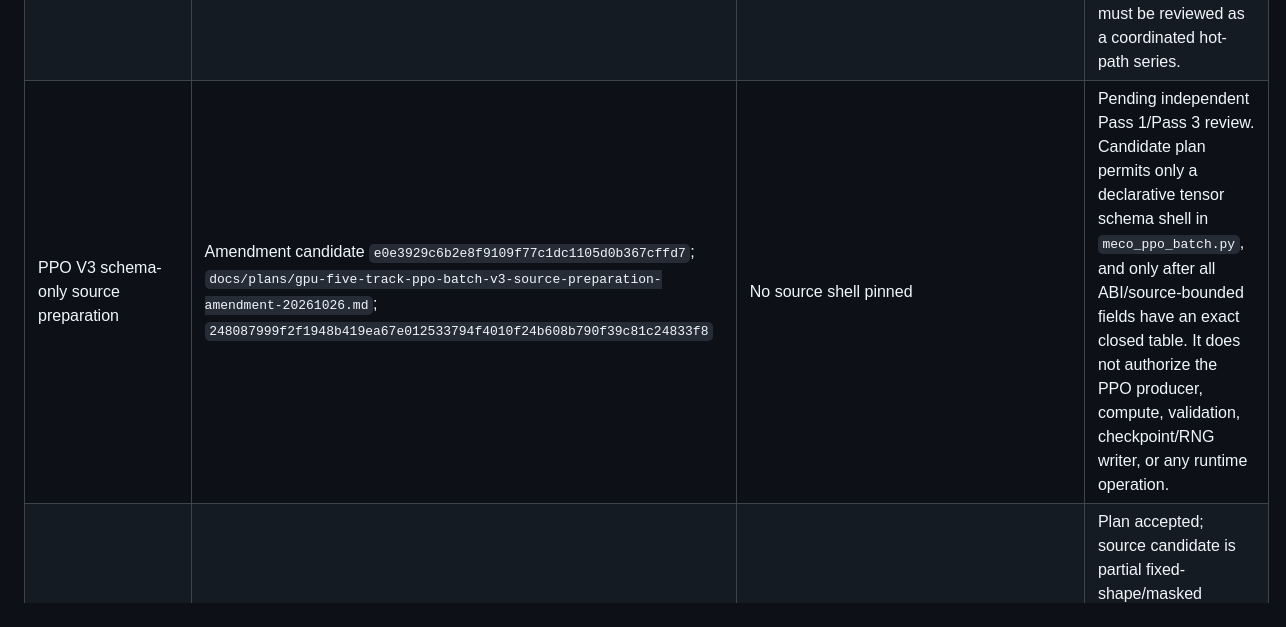
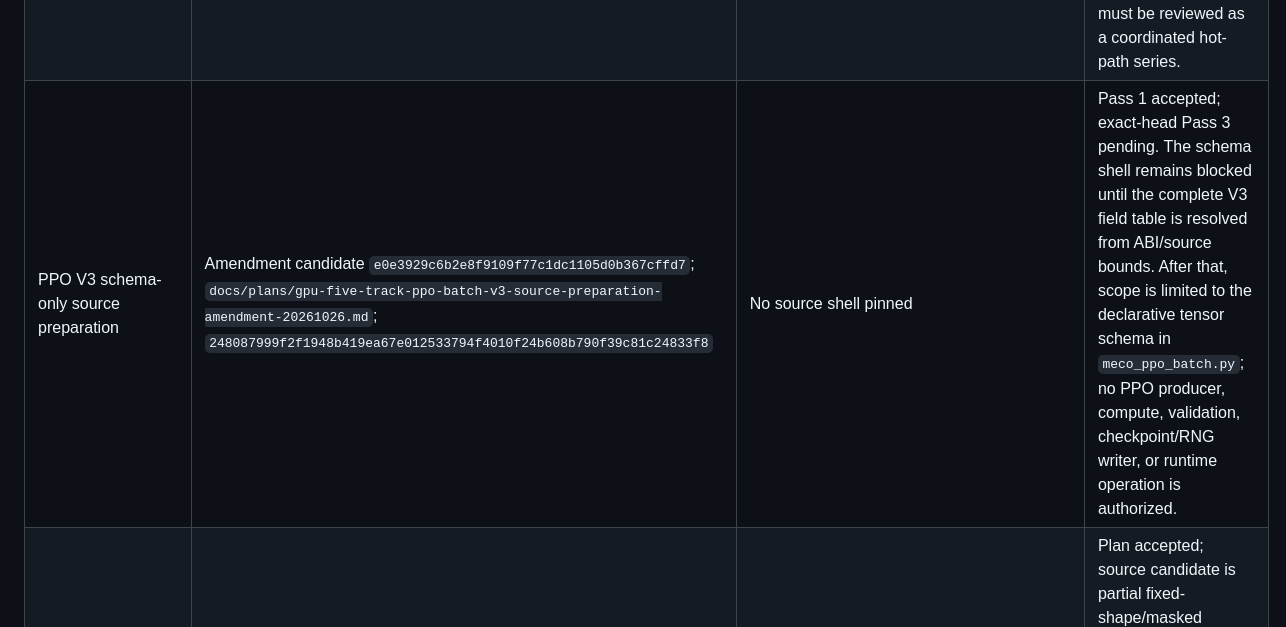
Before and after one commit to MECO-Robotics/AutoDrive, a Markdown page: docs/plans/meco-full-plan-integration-sequence-20261026.md, the part around the change. Drawn GitHub-style.

Commit message:
docs: update PPO schema prep review status

```diff
--- a/docs/plans/meco-full-plan-integration-sequence-20261026.md
+++ b/docs/plans/meco-full-plan-integration-sequence-20261026.md
@@ -97,7 +97,7 @@ partial acceptance does not authorize a later or broader tree.
 | Plan C route decision/selection | `8567fd92d4dc9e214e8502f2249bb02203ac8c03`; `docs/plans/gpu-resident-route-decision-slice-20261025.md`; `ac5847d65de2af5ccb17d6a1bc109dceefeab71c5d707253980570020c1e885a` | No implementation head pinned | Plan text accepted and aligned to shared ABI. Code must preserve device-resident query/selection evidence and compose with the K-capped view. The older `dd6` source is historical, not accepted implementation. |
 | Action/macro boundary | `41e3da95b8c9cb8bc6aa8ed5b4ced9cf5d739035`; `docs/plans/meco-device-action-macro-boundary-20261025.md`; `f9a810a8d0ab0ec7c5aca1d8936d55017297d2d396e978ed1d921d74c3e58424` | No implementation head pinned | Plan text accepted. Depends on shared ABI and A/C chosen-action contracts; does not authorize compact numeric D2H or establish producer implementation. |
 | Five-track PPO/rollout residency | `6e1e6981fc868f1a956f9c55fad5bd7a0947b726`; `docs/plans/gpu-five-track-ppo-rollout-candidate-residency-expansion-20261026.md`; `076c6c062e48b2cb65fbe1c0d80a75218dc32a72bec43d5aeb62d8421262056e` | No implementation head pinned | Plan text accepted, including durable generation ownership. PPO batch, rollout, reset, pressure/anchor, snapshot/resume, and numerics implementation remains required and must be reviewed as a coordinated hot-path series. |
-| PPO V3 schema-only source preparation | Amendment candidate `e0e3929c6b2e8f9109f77c1dc1105d0b367cffd7`; `docs/plans/gpu-five-track-ppo-batch-v3-source-preparation-amendment-20261026.md`; `248087999f2f1948b419ea67e012533794f4010f24b608b790f39c81c24833f8` | No source shell pinned | Pending independent Pass 1/Pass 3 review. Candidate plan permits only a declarative tensor schema shell in `meco_ppo_batch.py`, and only after all ABI/source-bounded fields have an exact closed table. It does not authorize the PPO producer, compute, validation, checkpoint/RNG writer, or any runtime operation. |
+| PPO V3 schema-only source preparation | Amendment candidate `e0e3929c6b2e8f9109f77c1dc1105d0b367cffd7`; `docs/plans/gpu-five-track-ppo-batch-v3-source-preparation-amendment-20261026.md`; `248087999f2f1948b419ea67e012533794f4010f24b608b790f39c81c24833f8` | No source shell pinned | Pass 1 accepted; exact-head Pass 3 pending. The schema shell remains blocked until the complete V3 field table is resolved from ABI/source bounds. After that, scope is limited to the declarative tensor schema in `meco_ppo_batch.py`; no PPO producer, compute, validation, checkpoint/RNG writer, or runtime operation is authorized. |
 | Simulator gamepiece GPU path | `3d1f93f11936dcc79c70f5ae587508cfe8198257`; `docs/plans/gpu-simulator-gamepiece-physics-tranche-20261026.md`; `df12eacc11fb1d1d2c91eea627c77becfe7221f954f1105f14d05b0a5ef2afaa` | `c26244dc038a4ad044d2c730dc7e9cf8750d497a` | Plan accepted; source candidate is partial fixed-shape/masked preparation only. The `passed.any().item()` RNG-sensitive branch and other simulation residency work remain unresolved. Not full GPU simulation or parity evidence; exact-head Pass 3 is required before integration. |
 | Gamepiece pass/ferry RNG v2 | Pass 1 accepted amendment `1ca7646672a39f0841db5760f1c2dbf8aa465180`; `docs/plans/gamepiece-update-fuel-actions-rng-contract-20261026.md`; `953f1c31436d82523b90537ccaaf1df9ebbc7bc912f7cbc07343a09fbf0751a4` | No RNG v2 source candidate pinned | Plan-only acceptance. It defines the `meco-gamepiece-philox-v2` per-world address/state contract but authorizes no code. Before source migration, PPO and supervisor owner amendments must explicitly own and allowlist checkpoint serializer/resumer, V3 RNG identity/counter fields, training source/protocol binding, evaluation manifest and qualification protocol. Those owner amendments require their own Pass 1/Pass 3. Keep v1 artifacts historical and do not claim v1/v2 RNG continuation parity. |
 | Dashboard human-display reader | `a282b04286a7deb266a7ba9de6a88f945629477d`; `docs/plans/dashboard-v2-human-display-reader-20261026.md`; `ae946adb0dfff63bc875a98017444c1465f9d62ec35fa5d9fac8a78c88097321` | No reader implementation pinned | Accepted plan is display-only and waits for the exact PPO envelope. It must not become a metric producer, cache, gate, or provenance authority. Restart/currentness and fresh replay are post-release runtime evidence. |
```
